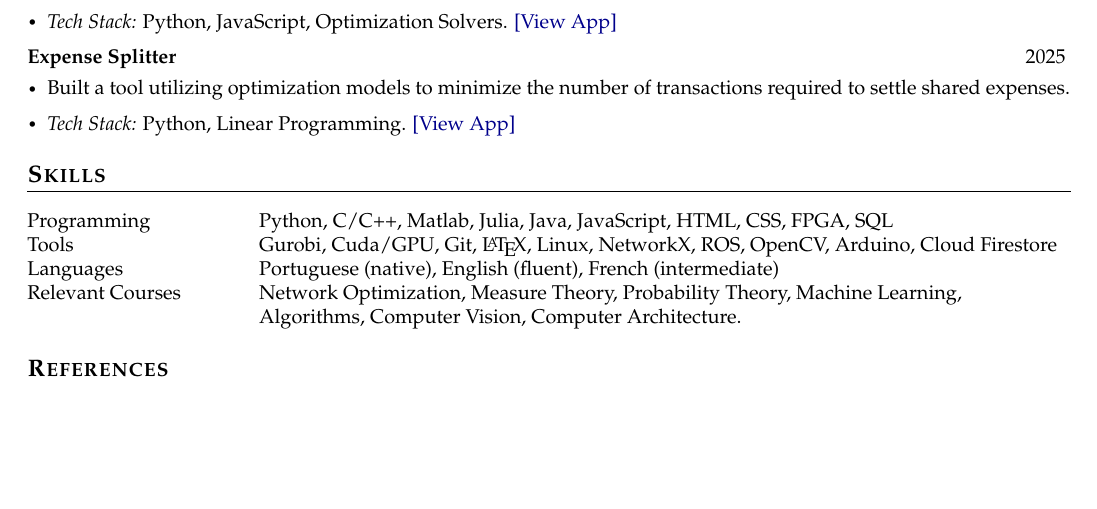
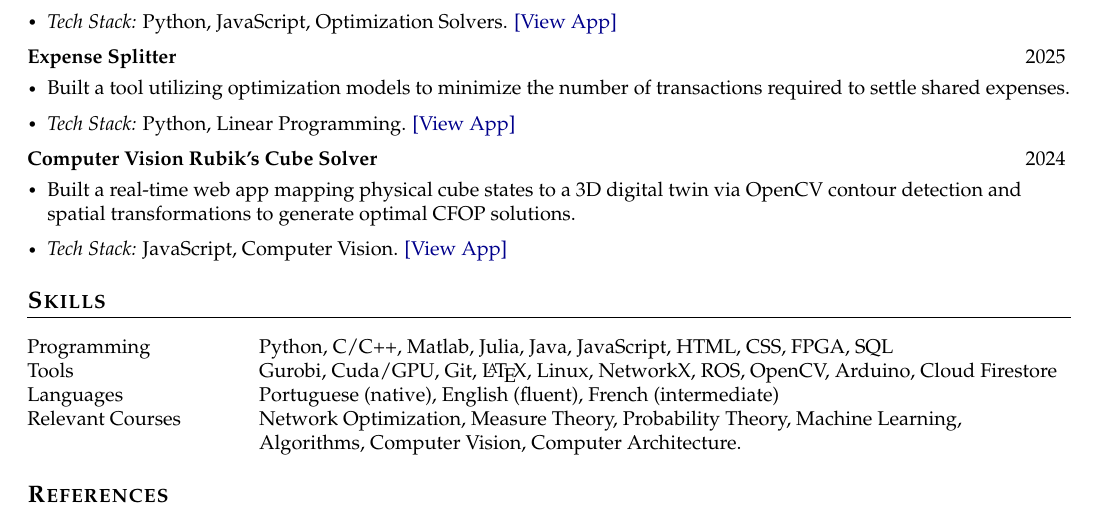
Before and after one commit to IgorLucindo/CV, a LaTeX CV (cv.tex): part of page 2 of 2, cut so that both start at the same text, the shorter picture padded with empty space. Compiled offline with pdfLaTeX.

Commit message:
Updates from Overleaf

```diff
--- a/cv.tex
+++ b/cv.tex
@@ -324,12 +324,18 @@ Submitted to \textit{Optimization Letters}, 2026.
     \item \textit{Tech Stack:} Python, JavaScript, Optimization Solvers. \href{https://igorlucindo.github.io/fifa-world-cup-2026-scheduler-APP/}{\color{darkblue}[View App]}
 \end{itemize}
 
-
 \textbf{Expense Splitter} \hspace*{\fill} 2025
 \vspace{-1mm}
 \begin{itemize}[leftmargin=10pt]
     \item Built a tool utilizing optimization models to minimize the number of transactions required to settle shared expenses.
     \item \textit{Tech Stack:} Python, Linear Programming. \href{https://igorlucindo.github.io/expense-splitter-APP/}{\color{darkblue}[View App]}
+\end{itemize}
+
+\textbf{Computer Vision Rubik's Cube Solver} \hspace*{\fill} 2024
+\vspace{-1mm}
+\begin{itemize}[leftmargin=10pt]
+    \item Built a real-time web app mapping physical cube states to a 3D digital twin via OpenCV contour detection and spatial transformations to generate optimal CFOP solutions.
+    \item \textit{Tech Stack:} JavaScript, Computer Vision. \href{https://igorlucindo.github.io/rubiks-cube-tutorial-APP/}{\color{darkblue}[View App]}
 \end{itemize}
 
 
```
